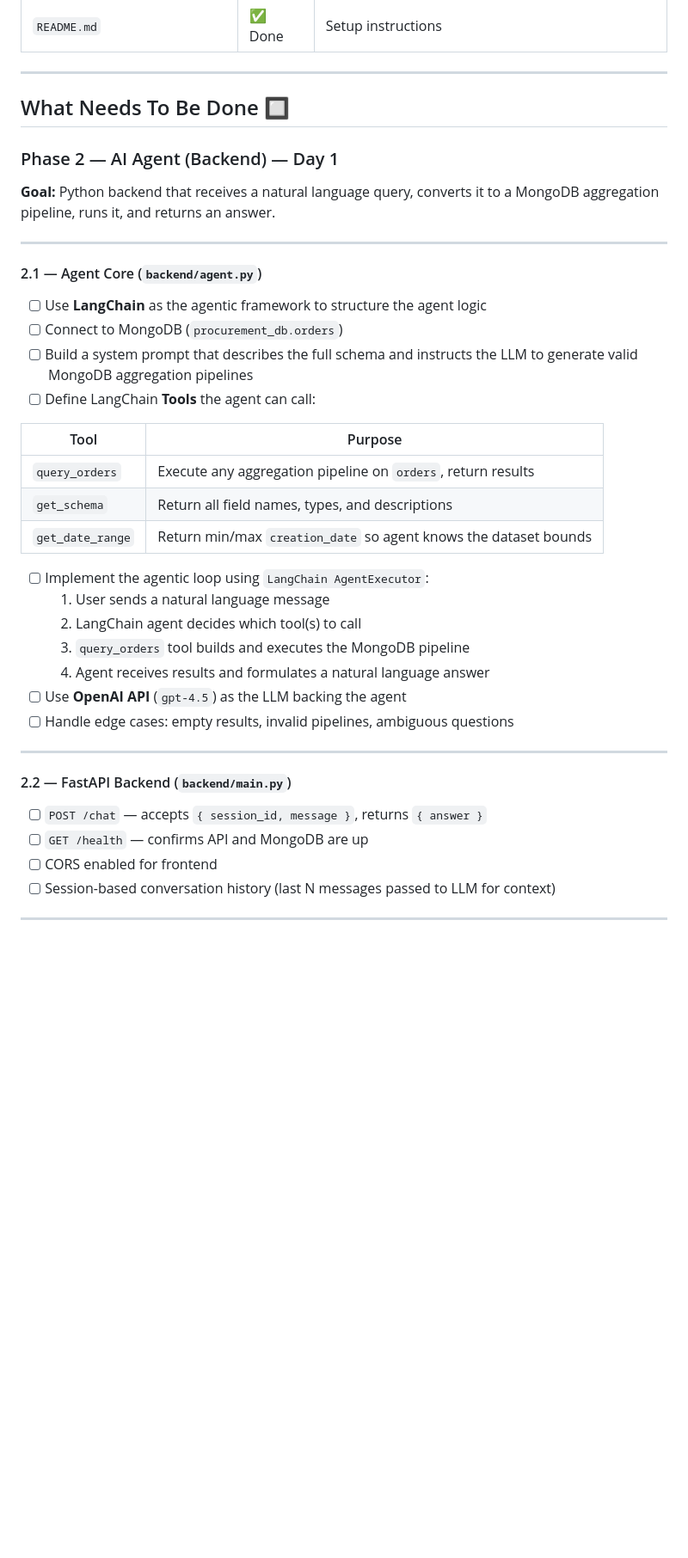
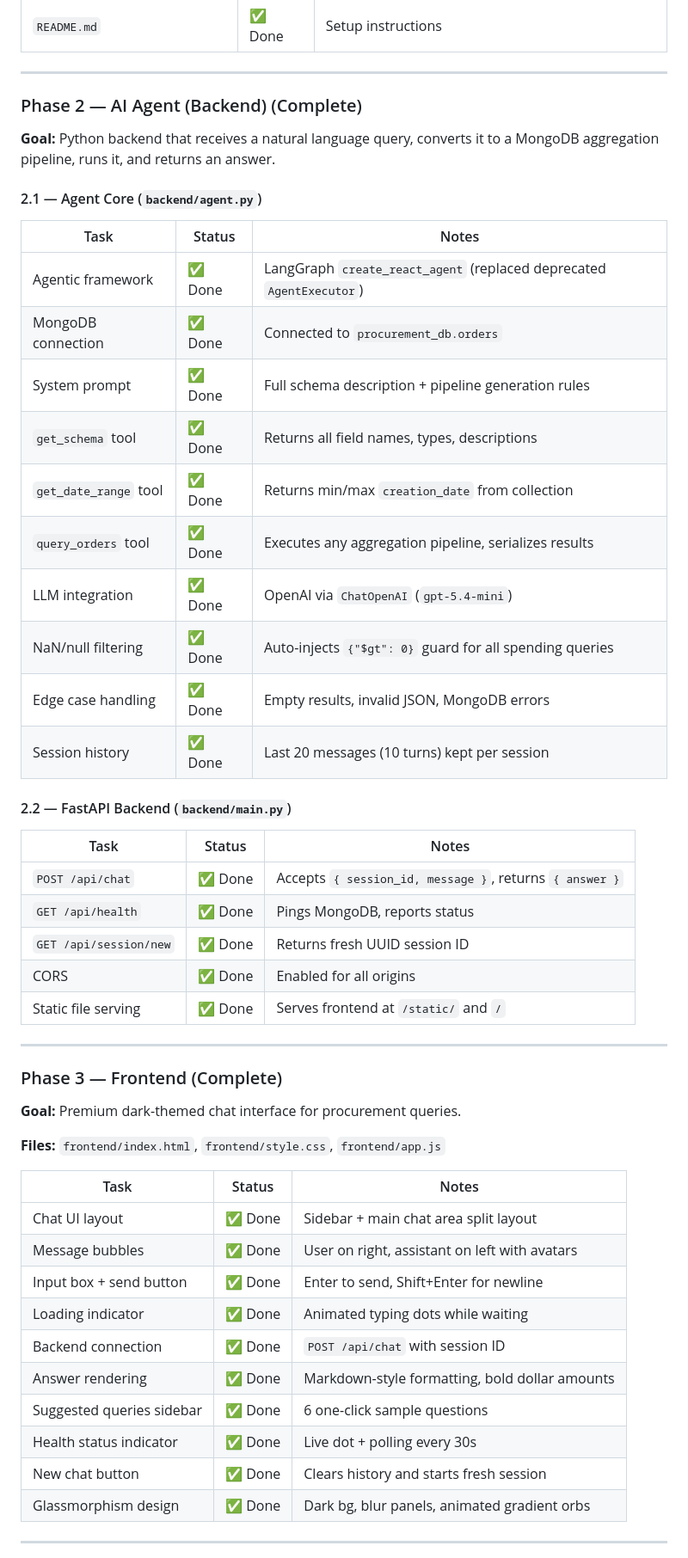
Before and after one commit to mrym-git/Procurement-Assistant, a Markdown page: PROGRESS.md, the part around one of its changes. Shown at 86% size. GitHub-like rendering; blank space fills up the shorter version.

Commit message:
Update PROGRESS.md: mark Phase 2 as complete, revise tasks and statuses, and enhance frontend goals

```diff
--- a/PROGRESS.md
+++ b/PROGRESS.md
@@ -35,43 +35,55 @@
 
 ---
 
-## What Needs To Be Done 🔲
-
-### Phase 2 — AI Agent (Backend) — Day 1
+### Phase 2 — AI Agent (Backend) (Complete)
 
 **Goal:** Python backend that receives a natural language query, converts it to a MongoDB aggregation pipeline, runs it, and returns an answer.
 
----
-
 #### 2.1 — Agent Core (`backend/agent.py`)
 
-- [ ] Use **LangChain** as the agentic framework to structure the agent logic
-- [ ] Connect to MongoDB (`procurement_db.orders`)
-- [ ] Build a system prompt that describes the full schema and instructs the LLM to generate valid MongoDB aggregation pipelines
-- [ ] Define LangChain **Tools** the agent can call:
+| Task | Status | Notes |
+|------|--------|-------|
+| Agentic framework | ✅ Done | LangGraph `create_react_agent` (replaced deprecated `AgentExecutor`) |
+| MongoDB connection | ✅ Done | Connected to `procurement_db.orders` |
+| System prompt | ✅ Done | Full schema description + pipeline generation rules |
+| `get_schema` tool | ✅ Done | Returns all field names, types, descriptions |
+| `get_date_range` tool | ✅ Done | Returns min/max `creation_date` from collection |
+| `query_orders` tool | ✅ Done | Executes any aggregation pipeline, serializes results |
+| LLM integration | ✅ Done | OpenAI via `ChatOpenAI` (`gpt-5.4-mini`) |
+| NaN/null filtering | ✅ Done | Auto-injects `{"$gt": 0}` guard for all spending queries |
+| Edge case handling | ✅ Done | Empty results, invalid JSON, MongoDB errors |
+| Session history | ✅ Done | Last 20 messages (10 turns) kept per session |
 
-| Tool | Purpose |
-|------|---------|
-| `query_orders` | Execute any aggregation pipeline on `orders`, return results |
-| `get_schema` | Return all field names, types, and descriptions |
-| `get_date_range` | Return min/max `creation_date` so agent knows the dataset bounds |
+#### 2.2 — FastAPI Backend (`backend/main.py`)
 
-- [ ] Implement the agentic loop using `LangChain AgentExecutor`:
-  1. User sends a natural language message
-  2. LangChain agent decides which tool(s) to call
-  3. `query_orders` tool builds and executes the MongoDB pipeline
-  4. Agent receives results and formulates a natural language answer
-- [ ] Use **OpenAI API** (`gpt-4.5`) as the LLM backing the agent
-- [ ] Handle edge cases: empty results, invalid pipelines, ambiguous questions
+| Task | Status | Notes |
+|------|--------|-------|
+| `POST /api/chat` | ✅ Done | Accepts `{ session_id, message }`, returns `{ answer }` |
+| `GET /api/health` | ✅ Done | Pings MongoDB, reports status |
+| `GET /api/session/new` | ✅ Done | Returns fresh UUID session ID |
+| CORS | ✅ Done | Enabled for all origins |
+| Static file serving | ✅ Done | Serves frontend at `/static/` and `/` |
 
 ---
 
-#### 2.2 — FastAPI Backend (`backend/main.py`)
+### Phase 3 — Frontend (Complete)
 
-- [ ] `POST /chat` — accepts `{ session_id, message }`, returns `{ answer }`
-- [ ] `GET /health` — confirms API and MongoDB are up
-- [ ] CORS enabled for frontend
-- [ ] Session-based conversation history (last N messages passed to LLM for context)
+**Goal:** Premium dark-themed chat interface for procurement queries.
+
+**Files:** `frontend/index.html`, `frontend/style.css`, `frontend/app.js`
+
+| Task | Status | Notes |
+|------|--------|-------|
+| Chat UI layout | ✅ Done | Sidebar + main chat area split layout |
+| Message bubbles | ✅ Done | User on right, assistant on left with avatars |
+| Input box + send button | ✅ Done | Enter to send, Shift+Enter for newline |
+| Loading indicator | ✅ Done | Animated typing dots while waiting |
+| Backend connection | ✅ Done | `POST /api/chat` with session ID |
+| Answer rendering | ✅ Done | Markdown-style formatting, bold dollar amounts |
+| Suggested queries sidebar | ✅ Done | 6 one-click sample questions |
+| Health status indicator | ✅ Done | Live dot + polling every 30s |
+| New chat button | ✅ Done | Clears history and starts fresh session |
+| Glassmorphism design | ✅ Done | Dark bg, blur panels, animated gradient orbs |
 
 ---
 
```
Also changed, not shown: other parts of PROGRESS.md (+30 -43 lines).
